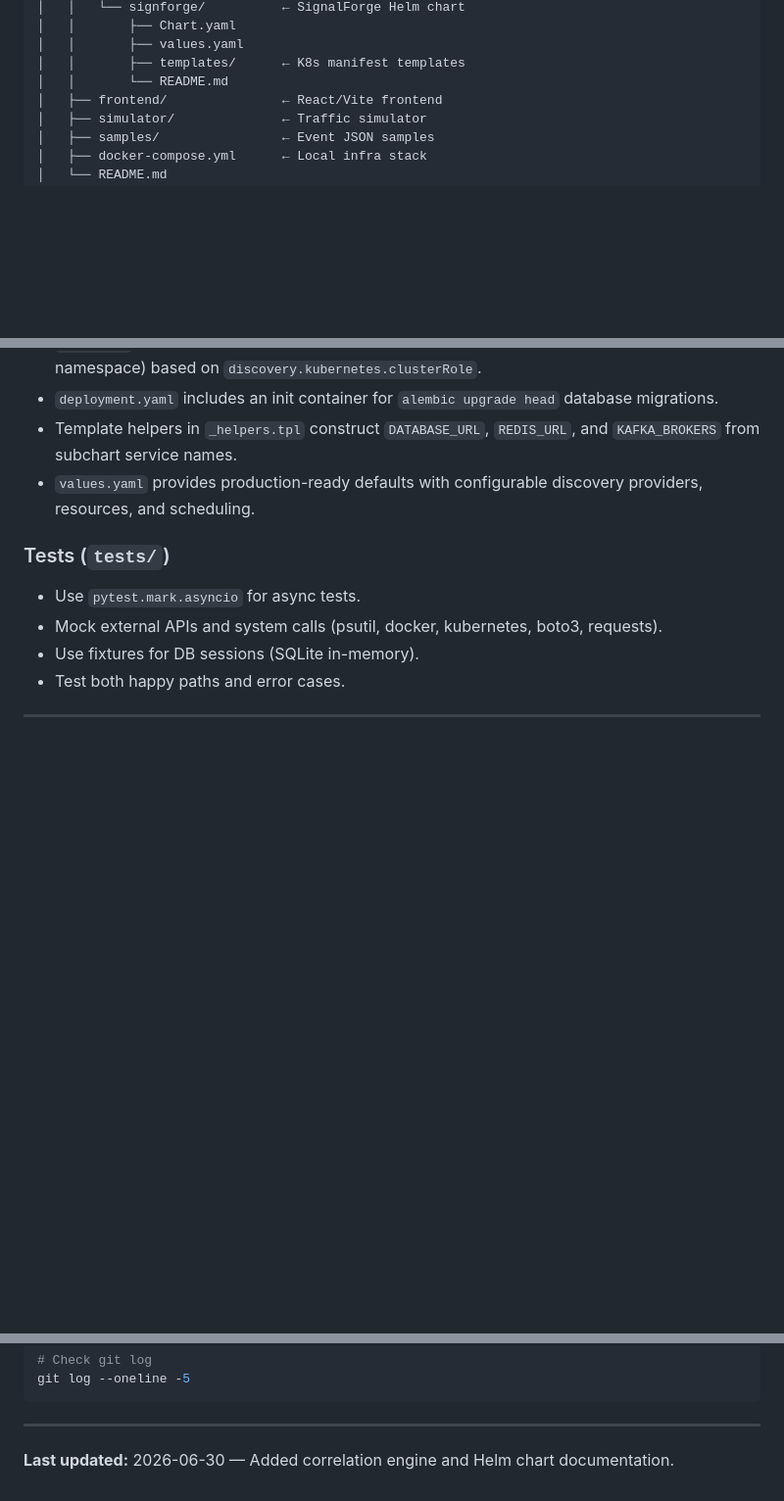
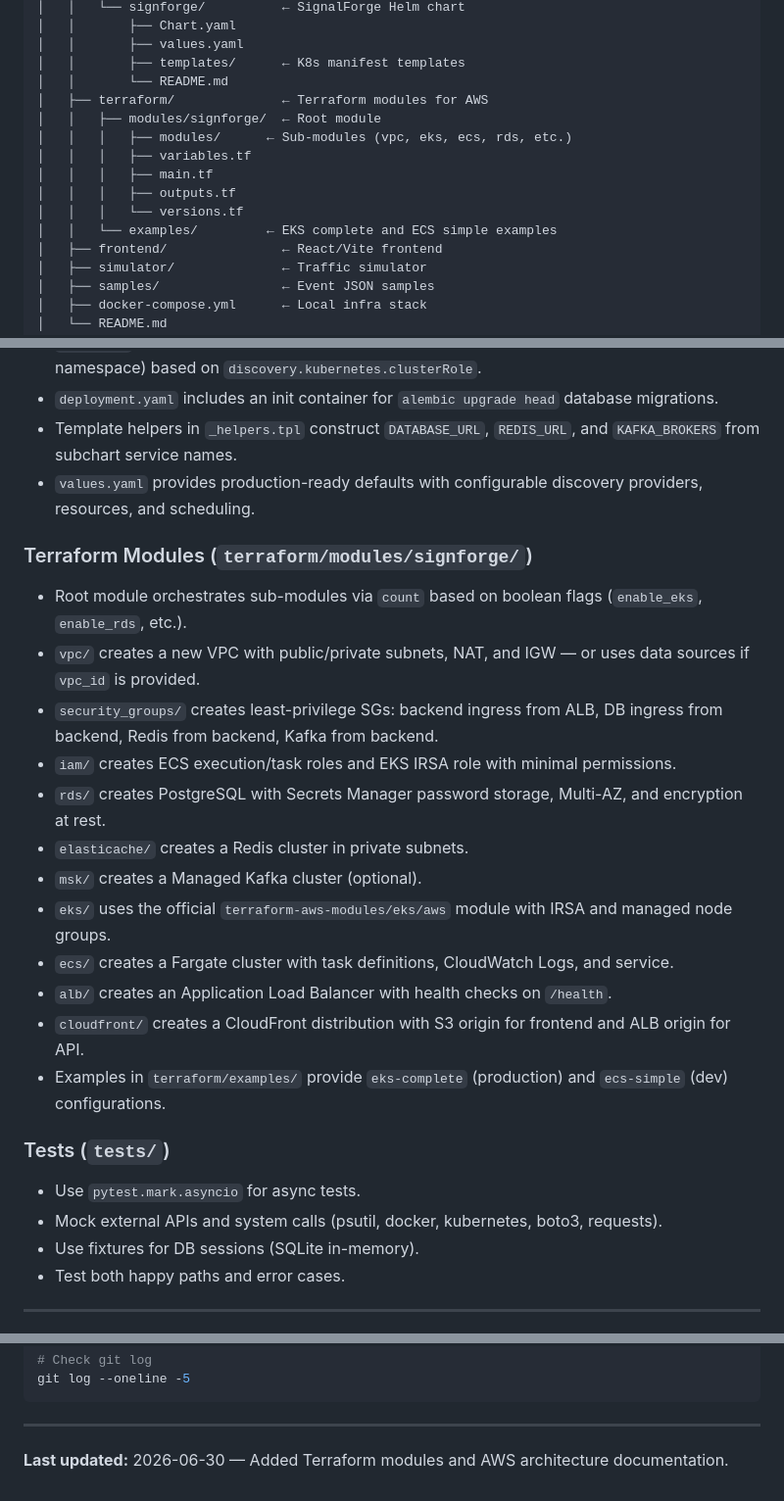
Before and after one commit to dharmppp21/Worthy-One, a Markdown page: firstreadme.md, 3 parts joined by grey strips. Shown at 98% size. GitHub-like rendering; blank space fills up the shorter version.

```diff
--- a/firstreadme.md
+++ b/firstreadme.md
@@ -43,6 +43,14 @@ Worthy One/
 │   │       ├── values.yaml
 │   │       ├── templates/      ← K8s manifest templates
 │   │       └── README.md
+│   ├── terraform/              ← Terraform modules for AWS
+│   │   ├── modules/signforge/  ← Root module
+│   │   │   ├── modules/      ← Sub-modules (vpc, eks, ecs, rds, etc.)
+│   │   │   ├── variables.tf
+│   │   │   ├── main.tf
+│   │   │   ├── outputs.tf
+│   │   │   └── versions.tf
+│   │   └── examples/         ← EKS complete and ECS simple examples
 │   ├── frontend/               ← React/Vite frontend
 │   ├── simulator/              ← Traffic simulator
 │   ├── samples/                ← Event JSON samples
@@ -256,6 +264,20 @@ git push origin main
 - Template helpers in `_helpers.tpl` construct `DATABASE_URL`, `REDIS_URL`, and `KAFKA_BROKERS` from subchart service names.
 - `values.yaml` provides production-ready defaults with configurable discovery providers, resources, and scheduling.
 
+### Terraform Modules (`terraform/modules/signforge/`)
+- Root module orchestrates sub-modules via `count` based on boolean flags (`enable_eks`, `enable_rds`, etc.).
+- `vpc/` creates a new VPC with public/private subnets, NAT, and IGW — or uses data sources if `vpc_id` is provided.
+- `security_groups/` creates least-privilege SGs: backend ingress from ALB, DB ingress from backend, Redis from backend, Kafka from backend.
+- `iam/` creates ECS execution/task roles and EKS IRSA role with minimal permissions.
+- `rds/` creates PostgreSQL with Secrets Manager password storage, Multi-AZ, and encryption at rest.
+- `elasticache/` creates a Redis cluster in private subnets.
+- `msk/` creates a Managed Kafka cluster (optional).
+- `eks/` uses the official `terraform-aws-modules/eks/aws` module with IRSA and managed node groups.
+- `ecs/` creates a Fargate cluster with task definitions, CloudWatch Logs, and service.
+- `alb/` creates an Application Load Balancer with health checks on `/health`.
+- `cloudfront/` creates a CloudFront distribution with S3 origin for frontend and ALB origin for API.
+- Examples in `terraform/examples/` provide `eks-complete` (production) and `ecs-simple` (dev) configurations.
+
 ### Tests (`tests/`)
 - Use `pytest.mark.asyncio` for async tests.
 - Mock external APIs and system calls (psutil, docker, kubernetes, boto3, requests).
@@ -303,4 +325,4 @@ git log --oneline -5
 
 ---
 
-**Last updated:** 2026-06-30 — Added correlation engine and Helm chart documentation.
+**Last updated:** 2026-06-30 — Added Terraform modules and AWS architecture documentation.
```
Also changed, not shown: AWS_ARCHITECTURE.md (added, +229 -0 lines).
